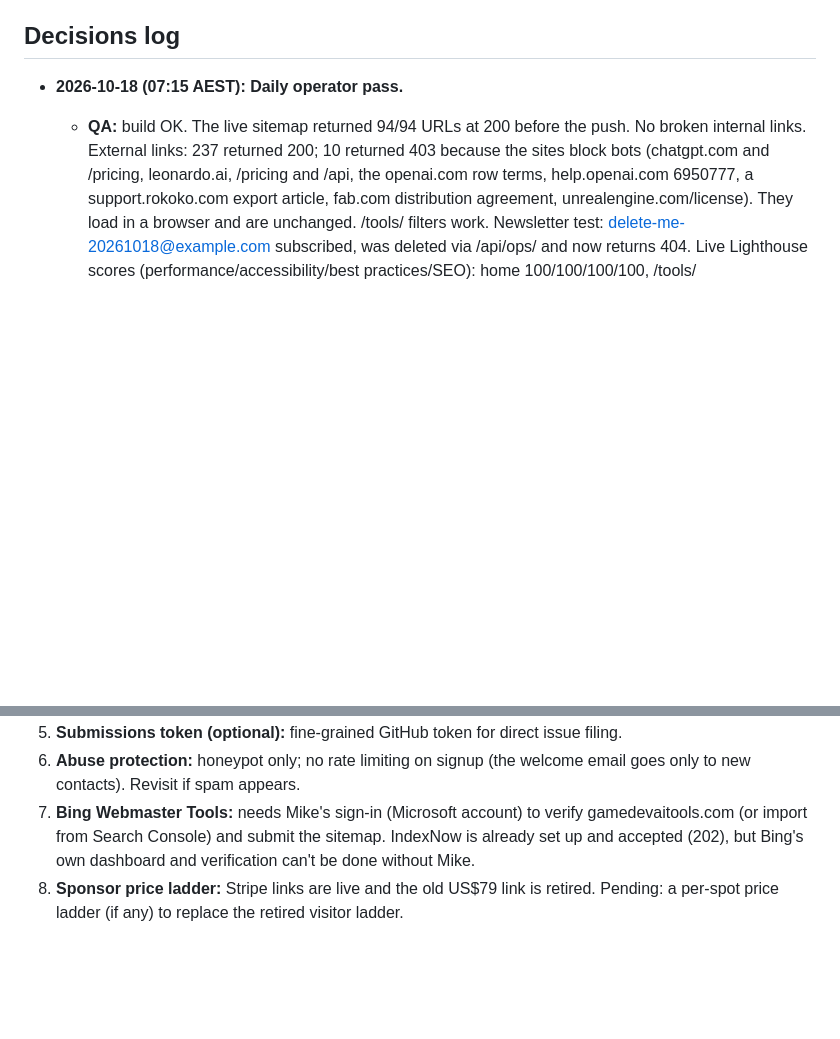
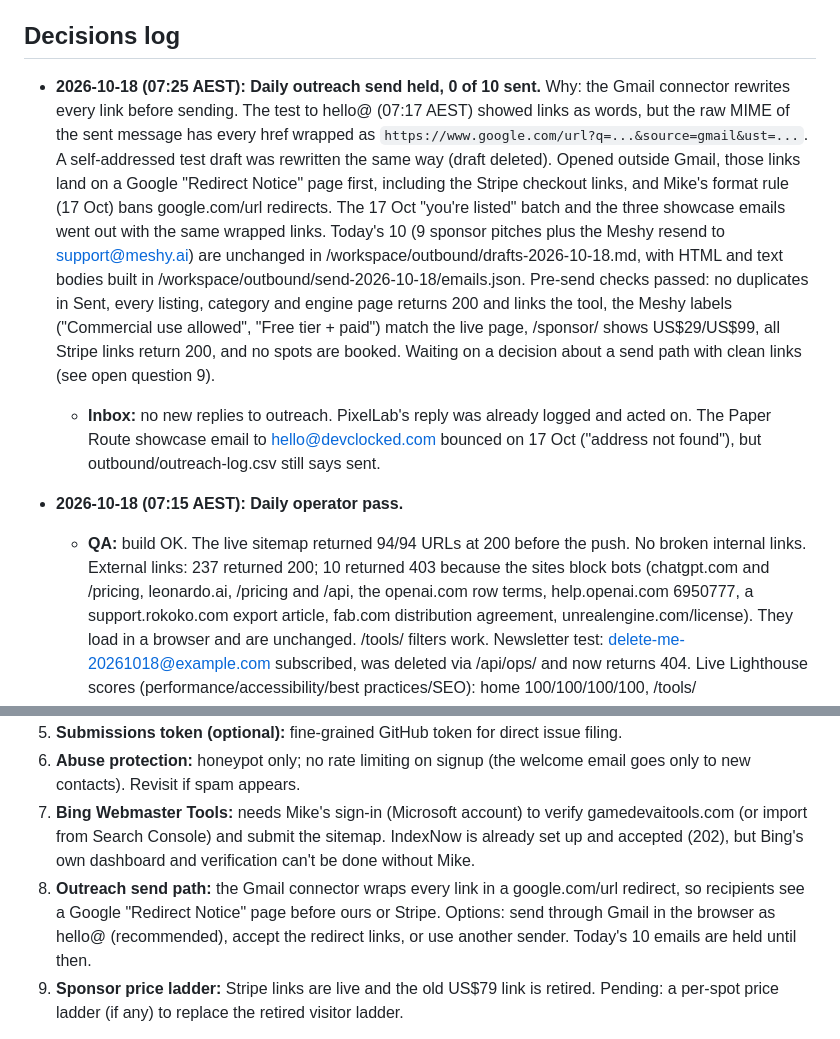
Before and after one commit to michaelpaulrattray/gamedev-ai-tools, a Markdown page: OPERATIONS.md, 2 parts joined by grey strips. GitHub-like rendering; blank space fills up the shorter version.

Commit message:
OPERATIONS: 18 Oct outreach held (Gmail connector wraps links in google.com/url redirects)

```diff
--- a/OPERATIONS.md
+++ b/OPERATIONS.md
@@ -129,6 +129,8 @@ Carried over until then:
 No estimates. If a number isn't available, write "not measured".
 
 ## Decisions log
+- **2026-10-18 (07:25 AEST): Daily outreach send held, 0 of 10 sent.** Why: the Gmail connector rewrites every link before sending. The test to hello@ (07:17 AEST) showed links as words, but the raw MIME of the sent message has every href wrapped as `https://www.google.com/url?q=...&source=gmail&ust=...`. A self-addressed test draft was rewritten the same way (draft deleted). Opened outside Gmail, those links land on a Google "Redirect Notice" page first, including the Stripe checkout links, and Mike's format rule (17 Oct) bans google.com/url redirects. The 17 Oct "you're listed" batch and the three showcase emails went out with the same wrapped links. Today's 10 (9 sponsor pitches plus the Meshy resend to support@meshy.ai) are unchanged in /workspace/outbound/drafts-2026-10-18.md, with HTML and text bodies built in /workspace/outbound/send-2026-10-18/emails.json. Pre-send checks passed: no duplicates in Sent, every listing, category and engine page returns 200 and links the tool, the Meshy labels ("Commercial use allowed", "Free tier + paid") match the live page, /sponsor/ shows US$29/US$99, all Stripe links return 200, and no spots are booked. Waiting on a decision about a send path with clean links (see open question 9).
+  - **Inbox:** no new replies to outreach. PixelLab's reply was already logged and acted on. The Paper Route showcase email to hello@devclocked.com bounced on 17 Oct ("address not found"), but outbound/outreach-log.csv still says sent.
 - **2026-10-18 (07:15 AEST): Daily operator pass.**
   - **QA:** build OK. The live sitemap returned 94/94 URLs at 200 before the push. No broken internal links. External links: 237 returned 200; 10 returned 403 because the sites block bots (chatgpt.com and /pricing, leonardo.ai, /pricing and /api, the openai.com row terms, help.openai.com 6950777, a support.rokoko.com export article, fab.com distribution agreement, unrealengine.com/license). They load in a browser and are unchanged. /tools/ filters work. Newsletter test: delete-me-20261018@example.com subscribed, was deleted via /api/ops/ and now returns 404. Live Lighthouse scores (performance/accessibility/best practices/SEO): home 100/100/100/100, /tools/ 100/100/100/100, /category/3d-models/ 100/98/100/100, /tools/meshy/ 87/100/100/100.
   - **Fix:** the 98 on category pages was a heading-order failure (h3 card title in the related-guide card, under the h1). The card title is now h2, with matching CSS. Local re-run: accessibility 100.
@@ -248,6 +250,7 @@ No estimates. If a number isn't available, write "not measured".
 5. **Submissions token (optional):** fine-grained GitHub token for direct issue filing.
 6. **Abuse protection:** honeypot only; no rate limiting on signup (the welcome email goes only to new contacts). Revisit if spam appears.
 7. **Bing Webmaster Tools:** needs Mike's sign-in (Microsoft account) to verify gamedevaitools.com (or import from Search Console) and submit the sitemap. IndexNow is already set up and accepted (202), but Bing's own dashboard and verification can't be done without Mike.
+9. **Outreach send path:** the Gmail connector wraps every link in a google.com/url redirect, so recipients see a Google "Redirect Notice" page before ours or Stripe. Options: send through Gmail in the browser as hello@ (recommended), accept the redirect links, or use another sender. Today's 10 emails are held until then.
 8. **Sponsor price ladder:** Stripe links are live and the old US$79 link is retired. Pending: a per-spot price ladder (if any) to replace the retired visitor ladder.
 
 - **2026-10-18 (06:55 AEST):** /about/ now lists the wide-screen side card in the site-wide sponsor spot (Copy Humanizer Q4). Pitch drafts for 18 and 19 Oct now quote the exact Stripe dropdown labels and say "below the tool list", matching /sponsor/.
```
